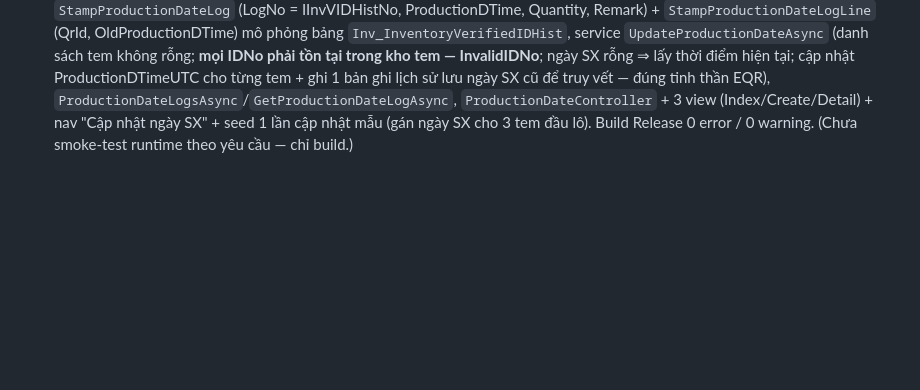
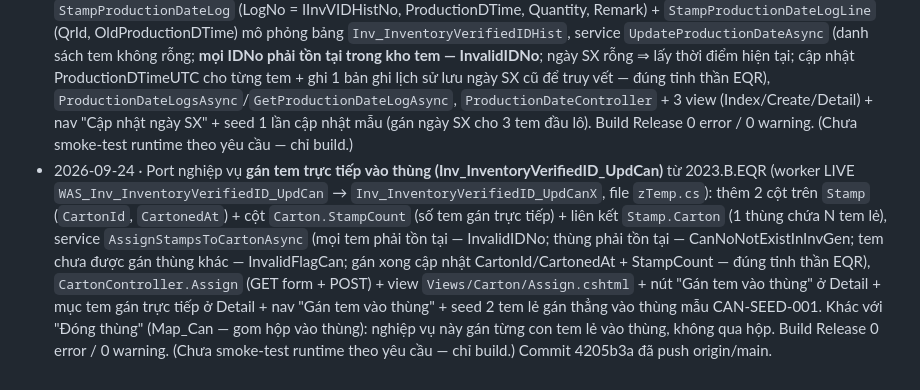
Before and after one commit to Tranletrungkien1705/MiniStamp, a Markdown page: DEEPEN-LOG.md, the part around the change. Drawn GitHub-style; blank space fills up the shorter version.

Commit message:
docs: ghi DEEPEN-LOG nghiep vu gan tem vao thung

```diff
--- a/DEEPEN-LOG.md
+++ b/DEEPEN-LOG.md
@@ -10,3 +10,4 @@
 - 2026-09-23 · Port nghiệp vụ **kích hoạt tem trắng bởi Trạm bán hàng (Inv_InventoryVerifiedID_ActivateByTBH)** từ 2023.B.EQR (bước (6c) vòng đời tem; worker LIVE `WAS_Inv_InventoryVerifiedID_ActivateByTBH_New20210922`, file `zTemp.cs`; controller `InvInventoryVerifiedIDController`): thêm entity `TbhActivation` (TbhNo, RefNoSys tiền tố PXKHTT, RefType=INVOUT, QrId, Pin, ProductId, CustomerCode, AreaCode, ProofImagePath/Name) với unique index (OrgId+TbhNo), service `ActivateByTbhAsync` (IDNo bắt buộc + chuẩn hoá nhiễu bỏ space/'-'/tab/xuống dòng đúng EQR, tem phải tồn tại, chặn tem Void/Broken, chặn tem đã kích hoạt bán trước đó, tự sinh phiếu xuất nội bộ + đánh dấu tem FlagSales='1'+SalesDTime+CustomerCode), `TbhActivationController` + 3 view (Index/Create/Detail) + nav "Kích hoạt tem trắng (TBH)" + seed phiếu mẫu PXKHTT-SEED-001 (kích hoạt tem thứ 7 của lô). Build Release 0 error / 0 warning. (Chưa smoke-test runtime theo yêu cầu — chỉ build.) Commit b261422 (push origin/main bị từ chối do remote ref lock — đã commit local).
 - 2026-09-23 · Port nghiệp vụ **gộp phiếu xuất kho theo tem (Inv_VerifiedIDInOut_Merge)** từ 2023.B.EQR (worker LIVE `WAS_Inv_VerifiedIDInOut_Merge` → `Inv_VerifiedIDInOut_MergeX`, file `Temp.cs`): thêm 3 cột trên `Shipment` (`UserMoveOrder` = khóa gộp, `MergedIntoId`/`MergedAt`/`MergedBy` = dấu vết gộp) + index (OrgId+RefNoSys+UserMoveOrder), service `MergeShipmentsAsync` (khóa gộp = RefNoSys + ProductCode + UserMoveOrder, cả 3 bắt buộc; phải có ≥2 phiếu cùng khóa — đúng ràng buộc InvalidQtyRows của EQR; mỗi lượt chọn phiếu ÍT tem nhất làm phiếu bị gộp, chuyển toàn bộ tem sang phiếu đích rồi xóa phiếu đó, lặp tới khi còn 1 phiếu), `ShipmentController.Merge` (GET form + POST) + view `Views/Shipment/Merge.cshtml` + nút "Gộp phiếu" ở Index + seed 2 phiếu trùng khóa mẫu PXK-MERGE-A/B (cùng RefNoSys=DH-MERGE-001, UserMoveOrder=LENH-01, SP001). Build Release 0 error / 0 warning. (Chưa smoke-test runtime theo yêu cầu — chỉ build.) Commit 80013a8 đã push origin/main.
 - 2026-09-24 · Port nghiệp vụ **cập nhật ngày sản xuất cho tem (Inv_InventoryVerifiedID_UpdPrdDTime)** từ 2023.B.EQR (worker LIVE `WAS_Inv_InventoryVerifiedID_UpdPrdDTime` → `Inv_InventoryVerifiedID_UpdPrdDTimeX`, file `zTemp.cs`; controller `InvInventoryVerifiedIDController`): thêm cột `Stamp.ProductionDTime` (ProductionDTimeUTC) + entity `StampProductionDateLog` (LogNo = IInvVIDHistNo, ProductionDTime, Quantity, Remark) + `StampProductionDateLogLine` (QrId, OldProductionDTime) mô phỏng bảng `Inv_InventoryVerifiedIDHist`, service `UpdateProductionDateAsync` (danh sách tem không rỗng; **mọi IDNo phải tồn tại trong kho tem — InvalidIDNo**; ngày SX rỗng ⇒ lấy thời điểm hiện tại; cập nhật ProductionDTimeUTC cho từng tem + ghi 1 bản ghi lịch sử lưu ngày SX cũ để truy vết — đúng tinh thần EQR), `ProductionDateLogsAsync`/`GetProductionDateLogAsync`, `ProductionDateController` + 3 view (Index/Create/Detail) + nav "Cập nhật ngày SX" + seed 1 lần cập nhật mẫu (gán ngày SX cho 3 tem đầu lô). Build Release 0 error / 0 warning. (Chưa smoke-test runtime theo yêu cầu — chỉ build.)
+- 2026-09-24 · Port nghiệp vụ **gán tem trực tiếp vào thùng (Inv_InventoryVerifiedID_UpdCan)** từ 2023.B.EQR (worker LIVE `WAS_Inv_InventoryVerifiedID_UpdCan` → `Inv_InventoryVerifiedID_UpdCanX`, file `zTemp.cs`): thêm 2 cột trên `Stamp` (`CartonId`, `CartonedAt`) + cột `Carton.StampCount` (số tem gán trực tiếp) + liên kết `Stamp.Carton` (1 thùng chứa N tem lẻ), service `AssignStampsToCartonAsync` (mọi tem phải tồn tại — InvalidIDNo; thùng phải tồn tại — CanNoNotExistInInvGen; tem chưa được gán thùng khác — InvalidFlagCan; gán xong cập nhật CartonId/CartonedAt + StampCount — đúng tinh thần EQR), `CartonController.Assign` (GET form + POST) + view `Views/Carton/Assign.cshtml` + nút "Gán tem vào thùng" ở Detail + mục tem gán trực tiếp ở Detail + nav "Gán tem vào thùng" + seed 2 tem lẻ gán thẳng vào thùng mẫu CAN-SEED-001. Khác với "Đóng thùng" (Map_Can — gom hộp vào thùng): nghiệp vụ này gán từng con tem lẻ vào thùng, không qua hộp. Build Release 0 error / 0 warning. (Chưa smoke-test runtime theo yêu cầu — chỉ build.) Commit 4205b3a đã push origin/main.
```
